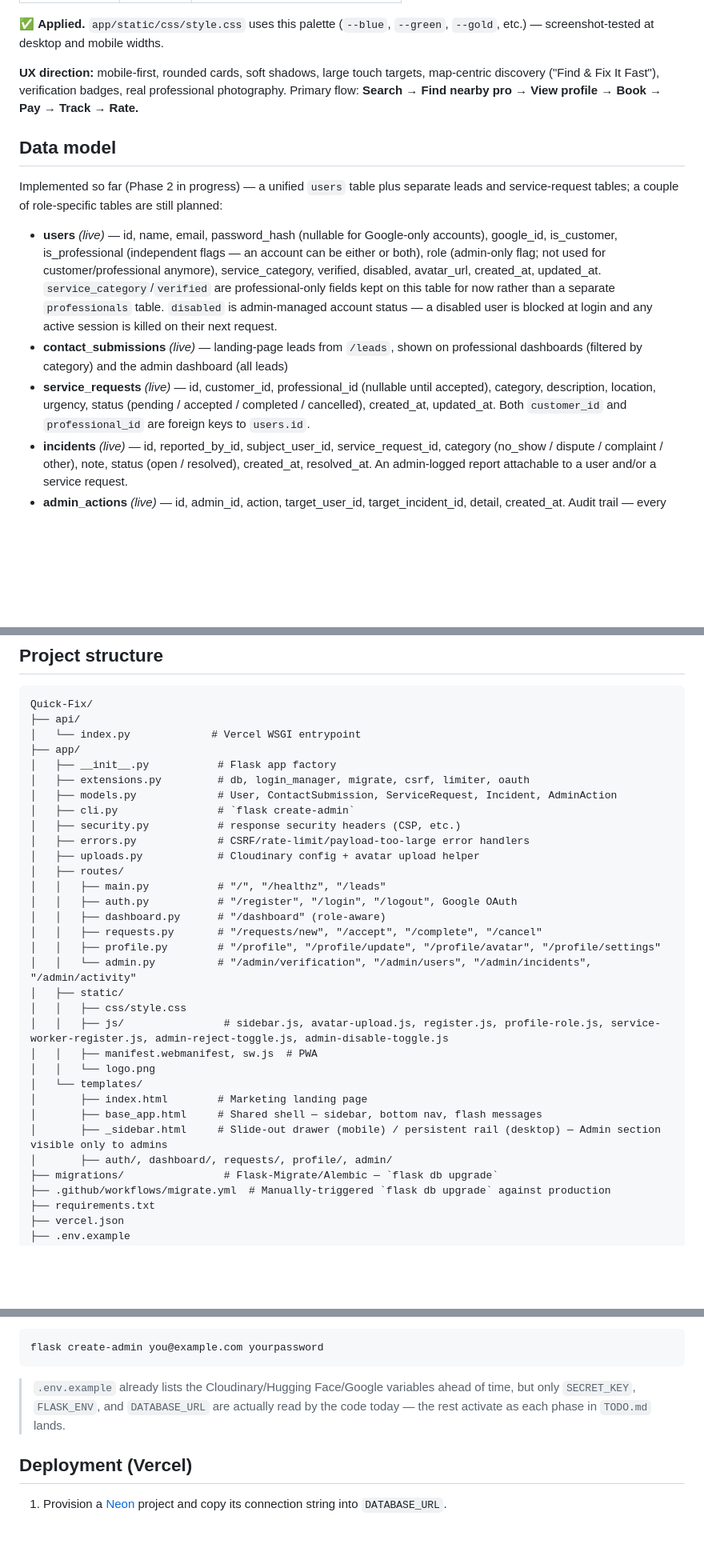
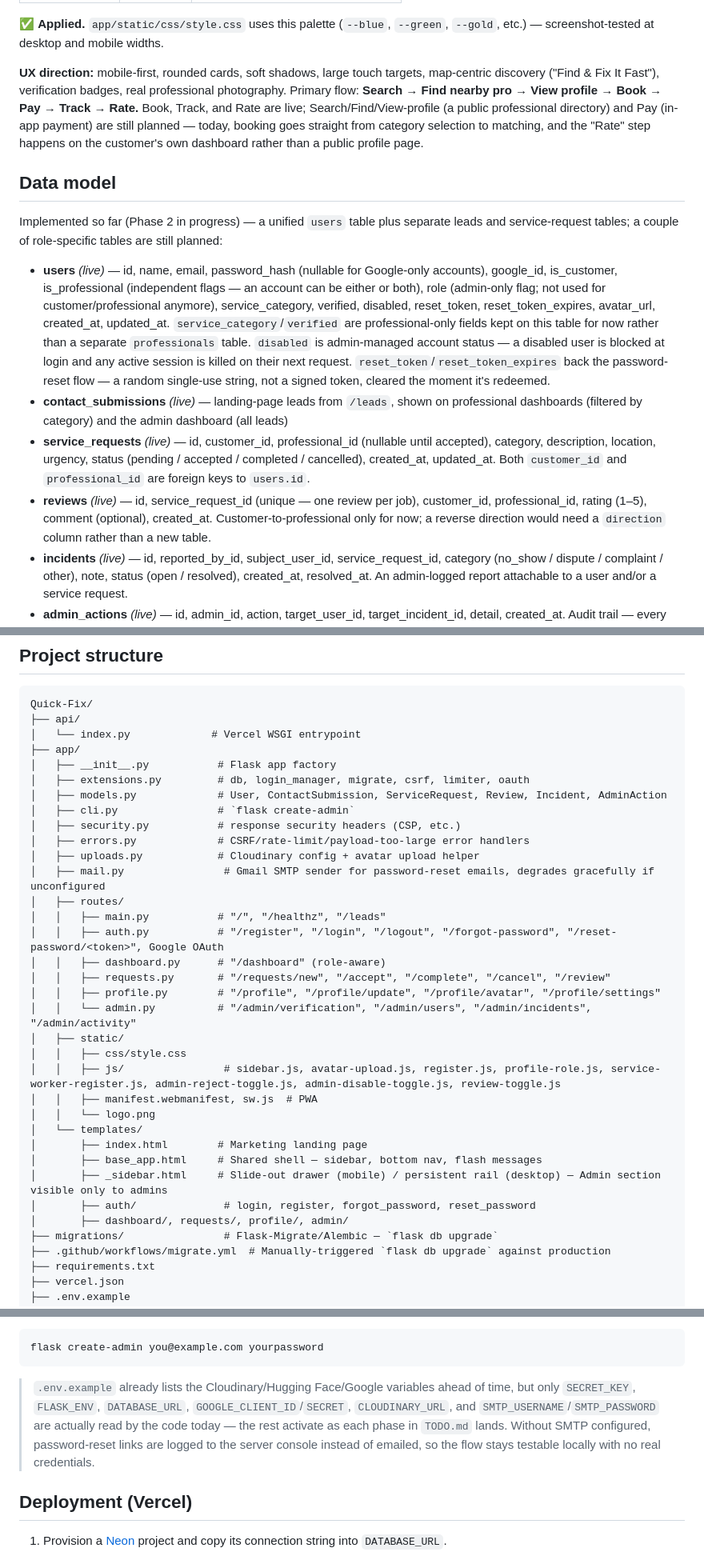
Before and after one commit to Simmyt3r/Quick-Fix, a Markdown page: README.md, 3 parts joined by grey strips. Shown at 80% size. Drawn GitHub-style; blank space fills up the shorter version.

Commit message:
Docs: reflect password reset and reviews in README (TODO.md already current)
TODO.md was updated in the same commit as each feature already; README
was left behind on both password reset (last session) and reviews (this
session), plus a couple of things that were already true but still
marked planned:

- Status line, Overview, and Core Features: password reset and
  ratings/reviews both added as live features
- Cloudinary corrected from 'not yet integrated' to 'live' -- it's been
  powering avatar uploads for a while, the line just never got updated
- Data model: reviews table added, users row gets reset_token/
  reset_token_expires
- Project structure tree: mail.py, the two new auth templates, and
  review-toggle.js added
- Primary UX flow (Search -> Find -> View profile -> Book -> Pay ->
  Track -> Rate) now says explicitly which steps are live (Book/Track/
  Rate) vs still planned (Search/Find/View-profile as a public
  professional directory, and Pay)
- Security section: rate limits list now includes the two new
  password-reset endpoints
- Getting-started env var note: SMTP_USERNAME/PASSWORD and the other
  vars actually read by the code today are listed accurately

````diff
--- a/README.md
+++ b/README.md
@@ -55,15 +57,16 @@ A marketplace platform connecting customers with verified, on-demand service pro
 
 ✅ **Applied.** `app/static/css/style.css` uses this palette (`--blue`, `--green`, `--gold`, etc.) — screenshot-tested at desktop and mobile widths.
 
-**UX direction:** mobile-first, rounded cards, soft shadows, large touch targets, map-centric discovery ("Find & Fix It Fast"), verification badges, real professional photography. Primary flow: **Search → Find nearby pro → View profile → Book → Pay → Track → Rate.**
+**UX direction:** mobile-first, rounded cards, soft shadows, large touch targets, map-centric discovery ("Find & Fix It Fast"), verification badges, real professional photography. Primary flow: **Search → Find nearby pro → View profile → Book → Pay → Track → Rate.** Book, Track, and Rate are live; Search/Find/View-profile (a public professional directory) and Pay (in-app payment) are still planned — today, booking goes straight from category selection to matching, and the "Rate" step happens on the customer's own dashboard rather than a public profile page.
 
 ## Data model
 
 Implemented so far (Phase 2 in progress) — a unified `users` table plus separate leads and service-request tables; a couple of role-specific tables are still planned:
 
-- **users** *(live)* — id, name, email, password_hash (nullable for Google-only accounts), google_id, is_customer, is_professional (independent flags — an account can be either or both), role (admin-only flag; not used for customer/professional anymore), service_category, verified, disabled, avatar_url, created_at, updated_at. `service_category`/`verified` are professional-only fields kept on this table for now rather than a separate `professionals` table. `disabled` is admin-managed account status — a disabled user is blocked at login and any active session is killed on their next request.
+- **users** *(live)* — id, name, email, password_hash (nullable for Google-only accounts), google_id, is_customer, is_professional (independent flags — an account can be either or both), role (admin-only flag; not used for customer/professional anymore), service_category, verified, disabled, reset_token, reset_token_expires, avatar_url, created_at, updated_at. `service_category`/`verified` are professional-only fields kept on this table for now rather than a separate `professionals` table. `disabled` is admin-managed account status — a disabled user is blocked at login and any active session is killed on their next request. `reset_token`/`reset_token_expires` back the password-reset flow — a random single-use string, not a signed token, cleared the moment it's redeemed.
 - **contact_submissions** *(live)* — landing-page leads from `/leads`, shown on professional dashboards (filtered by category) and the admin dashboard (all leads)
 - **service_requests** *(live)* — id, customer_id, professional_id (nullable until accepted), category, description, location, urgency, status (pending / accepted / completed / cancelled), created_at, updated_at. Both `customer_id` and `professional_id` are foreign keys to `users.id`.
+- **reviews** *(live)* — id, service_request_id (unique — one review per job), customer_id, professional_id, rating (1–5), comment (optional), created_at. Customer-to-professional only for now; a reverse direction would need a `direction` column rather than a new table.
 - **incidents** *(live)* — id, reported_by_id, subject_user_id, service_request_id, category (no_show / dispute / complaint / other), note, status (open / resolved), created_at, resolved_at. An admin-logged report attachable to a user and/or a service request.
 - **admin_actions** *(live)* — id, admin_id, action, target_user_id, target_incident_id, detail, created_at. Audit trail — every admin action (verify, reject, disable, enable, log incident, resolve incident) is recorded automatically.
 - **customers** *(planned)* — id, user_id, phone, location
@@ -80,28 +83,30 @@ Quick-Fix/
 ├── app/
 │   ├── __init__.py           # Flask app factory
 │   ├── extensions.py         # db, login_manager, migrate, csrf, limiter, oauth
-│   ├── models.py             # User, ContactSubmission, ServiceRequest, Incident, AdminAction
+│   ├── models.py             # User, ContactSubmission, ServiceRequest, Review, Incident, AdminAction
 │   ├── cli.py                # `flask create-admin`
 │   ├── security.py           # response security headers (CSP, etc.)
 │   ├── errors.py             # CSRF/rate-limit/payload-too-large error handlers
 │   ├── uploads.py            # Cloudinary config + avatar upload helper
+│   ├── mail.py                # Gmail SMTP sender for password-reset emails, degrades gracefully if unconfigured
 │   ├── routes/
 │   │   ├── main.py           # "/", "/healthz", "/leads"
-│   │   ├── auth.py           # "/register", "/login", "/logout", Google OAuth
+│   │   ├── auth.py           # "/register", "/login", "/logout", "/forgot-password", "/reset-password/<token>", Google OAuth
 │   │   ├── dashboard.py      # "/dashboard" (role-aware)
-│   │   ├── requests.py       # "/requests/new", "/accept", "/complete", "/cancel"
+│   │   ├── requests.py       # "/requests/new", "/accept", "/complete", "/cancel", "/review"
 │   │   ├── profile.py        # "/profile", "/profile/update", "/profile/avatar", "/profile/settings"
 │   │   └── admin.py          # "/admin/verification", "/admin/users", "/admin/incidents", "/admin/activity"
 │   ├── static/
 │   │   ├── css/style.css
-│   │   ├── js/                # sidebar.js, avatar-upload.js, register.js, profile-role.js, service-worker-register.js, admin-reject-toggle.js, admin-disable-toggle.js
+│   │   ├── js/                # sidebar.js, avatar-upload.js, register.js, profile-role.js, service-worker-register.js, admin-reject-toggle.js, admin-disable-toggle.js, review-toggle.js
 │   │   ├── manifest.webmanifest, sw.js  # PWA
 │   │   └── logo.png
 │   └── templates/
 │       ├── index.html        # Marketing landing page
 │       ├── base_app.html     # Shared shell — sidebar, bottom nav, flash messages
 │       ├── _sidebar.html     # Slide-out drawer (mobile) / persistent rail (desktop) — Admin section visible only to admins
-│       ├── auth/, dashboard/, requests/, profile/, admin/
+│       ├── auth/              # login, register, forgot_password, reset_password
+│       ├── dashboard/, requests/, profile/, admin/
 ├── migrations/                # Flask-Migrate/Alembic — `flask db upgrade`
 ├── .github/workflows/migrate.yml  # Manually-triggered `flask db upgrade` against production
 ├── requirements.txt
@@ -139,7 +144,7 @@ Visit `http://localhost:5000`. To try the admin dashboard, create an admin from
 flask create-admin you@example.com yourpassword
 ```
 
-> `.env.example` already lists the Cloudinary/Hugging Face/Google variables ahead of time, but only `SECRET_KEY`, `FLASK_ENV`, and `DATABASE_URL` are actually read by the code today — the rest activate as each phase in `TODO.md` lands.
+> `.env.example` already lists the Cloudinary/Hugging Face/Google variables ahead of time, but only `SECRET_KEY`, `FLASK_ENV`, `DATABASE_URL`, `GOOGLE_CLIENT_ID`/`SECRET`, `CLOUDINARY_URL`, and `SMTP_USERNAME`/`SMTP_PASSWORD` are actually read by the code today — the rest activate as each phase in `TODO.md` lands. Without SMTP configured, password-reset links are logged to the server console instead of emailed, so the flow stays testable locally with no real credentials.
 
 ## Deployment (Vercel)
 
````
Also changed, not shown: other parts of README.md (+7 -5 lines).
